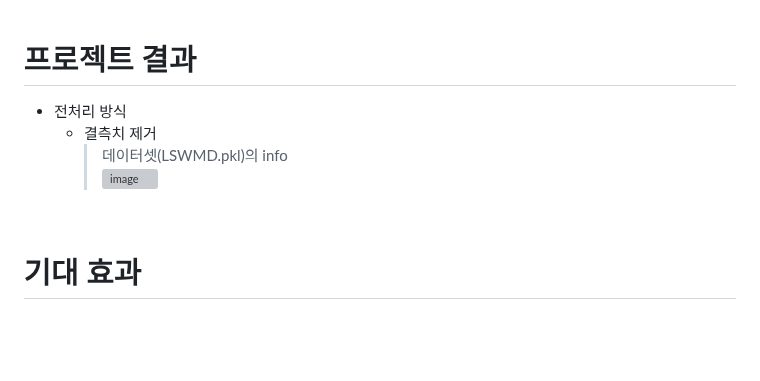
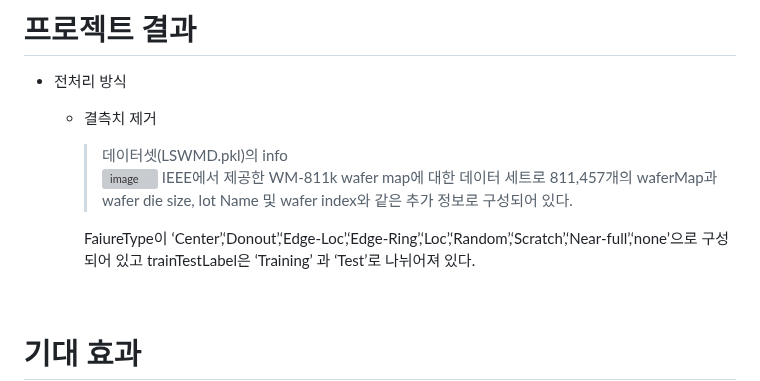
Before and after one commit to SeongJae999/semi-conductor_anomaly_detection, a Markdown page: README.md, the part around the change. Drawn GitHub-style; blank space fills up the shorter version; grey boxes are pictures that could not be loaded.

```diff
--- a/README.md
+++ b/README.md
@@ -85,6 +85,11 @@ d. 웹 구축 및 평가
   * 결측치 제거
     > 데이터셋(LSWMD.pkl)의 info
     ![image](https://github.com/user-attachments/assets/6bc6238e-a2db-4e3a-b31b-0b4a952619d6)
+    IEEE에서 제공한 WM-811k wafer map에 대한 데이터 세트로 811,457개의 waferMap과 wafer die size, lot Name 및 wafer index와 같은
+    추가 정보로 구성되어 있다.
+
+    FaiureType이 ‘Center’,‘Donout’,‘Edge-Loc’,‘Edge-Ring’,‘Loc’,‘Random’,‘Scratch’,‘Near-full’,‘none’으로 구성되어 있고
+    trainTestLabel은 ‘Training’ 과 ‘Test’로 나뉘어져 있다.
 <br>
 
 # 기대 효과
```
